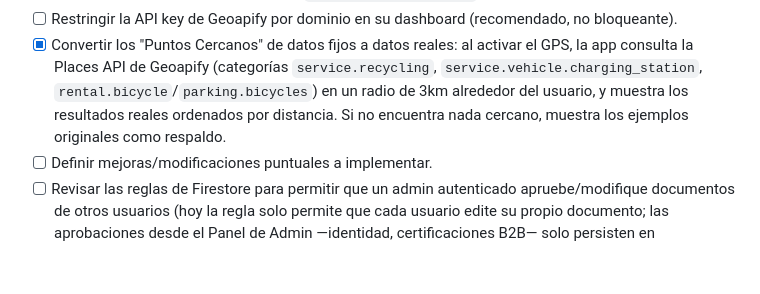
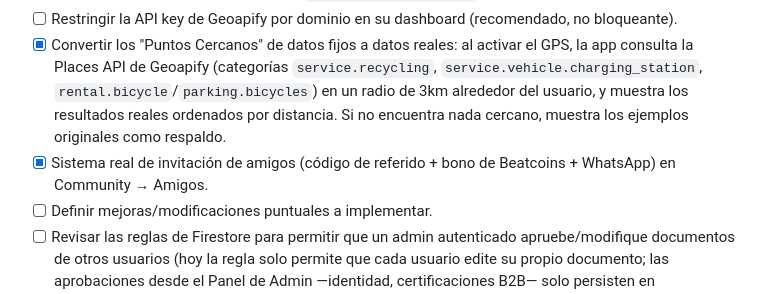
Before and after one commit to radioeternalbeat-prog/happybeat-cl, a Markdown page: README.md, the part around the change. Drawn GitHub-style; blank space fills up the shorter version.

Commit message:
Actualiza README: sistema real de invitacion de amigos

```diff
--- a/README.md
+++ b/README.md
@@ -100,6 +100,7 @@ Con esta regla, cada usuario autenticado solo puede leer/escribir su propio docu
 - [x] Agregar clave real de Geoapify para activar el Eco-Mapa en vivo (hecho: el botón "Activar GPS" ahora pide la ubicación real del usuario con `navigator.geolocation` y centra el mapa ahí).
 - [ ] Restringir la API key de Geoapify por dominio en su dashboard (recomendado, no bloqueante).
 - [x] Convertir los "Puntos Cercanos" de datos fijos a datos reales: al activar el GPS, la app consulta la Places API de Geoapify (categorías `service.recycling`, `service.vehicle.charging_station`, `rental.bicycle`/`parking.bicycles`) en un radio de 3km alrededor del usuario, y muestra los resultados reales ordenados por distancia. Si no encuentra nada cercano, muestra los ejemplos originales como respaldo.
+- [x] Sistema real de invitación de amigos (código de referido + bono de Beatcoins + WhatsApp) en Community → Amigos.
 - [ ] Definir mejoras/modificaciones puntuales a implementar.
 - [ ] Revisar las reglas de Firestore para permitir que un admin autenticado apruebe/modifique documentos de otros usuarios (hoy la regla solo permite que cada usuario edite su propio documento; las aprobaciones desde el Panel de Admin —identidad, certificaciones B2B— solo persisten en `localStorage`, no en Firestore).
 - [ ] Sync Hub honesto: el escaneo de wearables por Bluetooth y la integración con apps de salud (Apple Health, Google Fit, Strava, Garmin, Polar, WHOOP) requieren un backend propio para manejar credenciales OAuth de forma segura; están fuera de alcance mientras el proyecto sea un HTML estático sin servidor.
```
